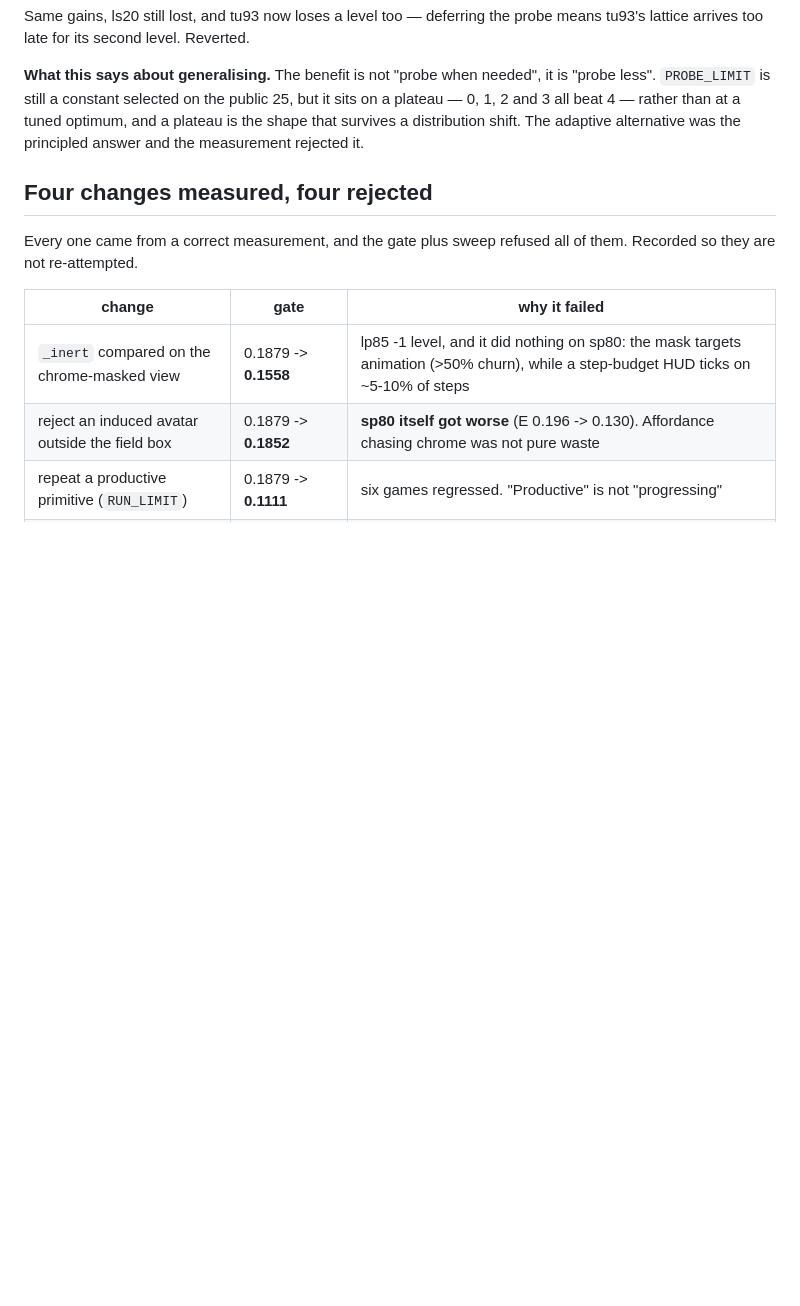
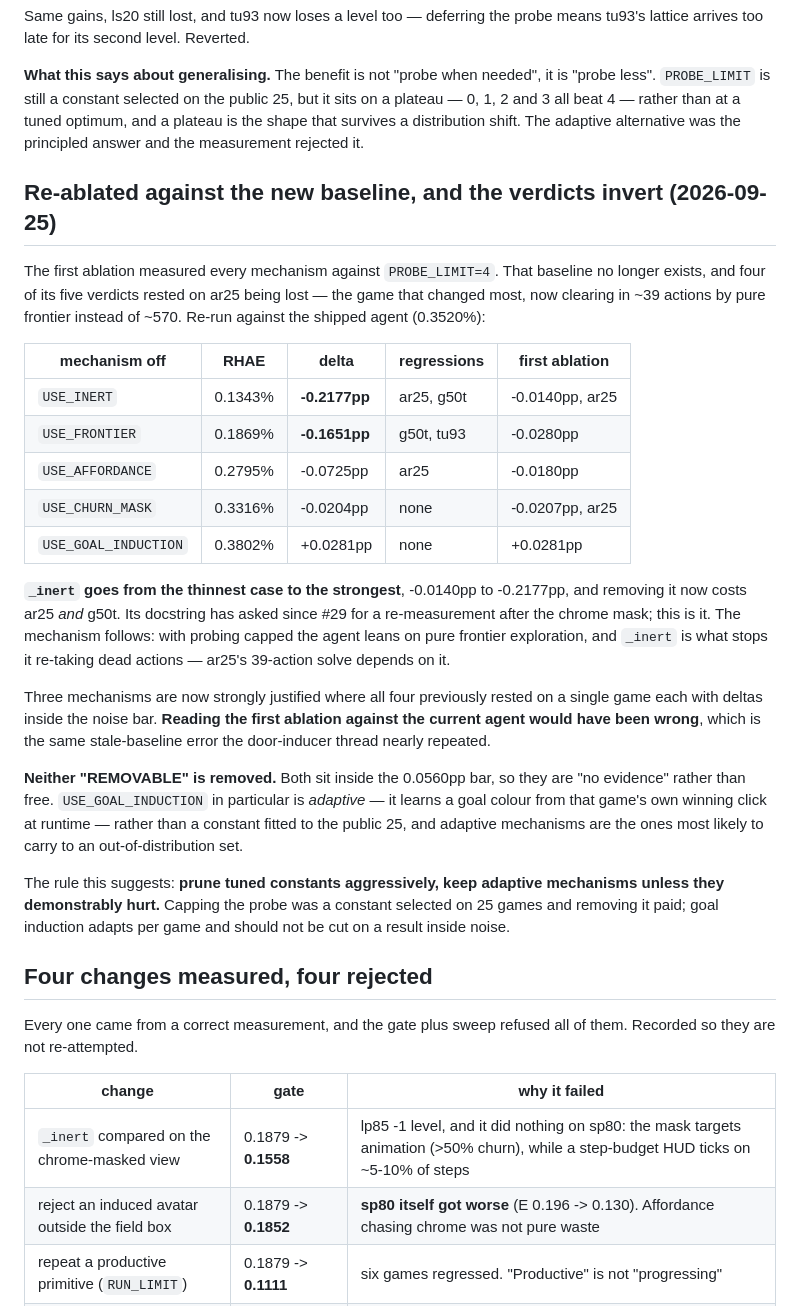
Before and after one commit to charleneleong-ai/tgaer, a Markdown page: docs/arc-agi3-world-model.md, the part around the change. GitHub-like rendering; blank space fills up the shorter version.

Commit message:
docs(arc-agi3): re-ablate against the shipped agent — _inert is now essential
The first ablation measured every mechanism against PROBE_LIMIT=4, and four of
its five verdicts rested on ar25 being lost — the game that changed most, now
clearing in ~39 actions by pure frontier instead of ~570. Re-run against the
shipped agent the verdicts invert.

_inert goes from the thinnest case to the strongest: -0.0140pp to -0.2177pp,
and removing it now costs ar25 and g50t rather than ar25 alone. Its docstring
has asked since #29 for a re-measurement after the chrome mask, and this is it.
With probing capped the agent leans on pure frontier exploration and _inert is
what stops it re-taking dead actions. USE_FRONTIER likewise goes -0.0280pp to
-0.1651pp.

Three mechanisms are now strongly justified where all four previously rested on
a single game each with deltas inside the noise bar. Reading the first ablation
against the current agent would have been wrong.

Neither REMOVABLE candidate is removed: both sit inside the noise bar, so they
are no-evidence rather than free, and USE_GOAL_INDUCTION is adaptive — it learns
a goal colour from the game's own winning click — rather than a constant fitted
to the public 25. Prune tuned constants aggressively, keep adaptive mechanisms
unless they demonstrably hurt.

Claude-Session: https://claude.ai/code/session_01FK7pdFxuadJqATQnevpeba

```diff
--- a/docs/arc-agi3-world-model.md
+++ b/docs/arc-agi3-world-model.md
@@ -1069,6 +1069,44 @@ but it sits on a plateau — 0, 1, 2 and 3 all beat 4 — rather than at a tuned
 optimum, and a plateau is the shape that survives a distribution shift. The
 adaptive alternative was the principled answer and the measurement rejected it.
 
+## Re-ablated against the new baseline, and the verdicts invert (2026-09-25)
+
+The first ablation measured every mechanism against `PROBE_LIMIT=4`. That
+baseline no longer exists, and four of its five verdicts rested on ar25 being
+lost — the game that changed most, now clearing in ~39 actions by pure frontier
+instead of ~570. Re-run against the shipped agent (0.3520%):
+
+| mechanism off | RHAE | delta | regressions | first ablation |
+| --- | --- | --- | --- | --- |
+| `USE_INERT` | 0.1343% | **-0.2177pp** | ar25, g50t | -0.0140pp, ar25 |
+| `USE_FRONTIER` | 0.1869% | **-0.1651pp** | g50t, tu93 | -0.0280pp |
+| `USE_AFFORDANCE` | 0.2795% | -0.0725pp | ar25 | -0.0180pp |
+| `USE_CHURN_MASK` | 0.3316% | -0.0204pp | none | -0.0207pp, ar25 |
+| `USE_GOAL_INDUCTION` | 0.3802% | +0.0281pp | none | +0.0281pp |
+
+**`_inert` goes from the thinnest case to the strongest**, -0.0140pp to
+-0.2177pp, and removing it now costs ar25 *and* g50t. Its docstring has asked
+since #29 for a re-measurement after the chrome mask; this is it. The mechanism
+follows: with probing capped the agent leans on pure frontier exploration, and
+`_inert` is what stops it re-taking dead actions — ar25's 39-action solve
+depends on it.
+
+Three mechanisms are now strongly justified where all four previously rested on
+a single game each with deltas inside the noise bar. **Reading the first
+ablation against the current agent would have been wrong**, which is the same
+stale-baseline error the door-inducer thread nearly repeated.
+
+**Neither "REMOVABLE" is removed.** Both sit inside the 0.0560pp bar, so they
+are "no evidence" rather than free. `USE_GOAL_INDUCTION` in particular is
+*adaptive* — it learns a goal colour from that game's own winning click at
+runtime — rather than a constant fitted to the public 25, and adaptive
+mechanisms are the ones most likely to carry to an out-of-distribution set.
+
+The rule this suggests: **prune tuned constants aggressively, keep adaptive
+mechanisms unless they demonstrably hurt.** Capping the probe was a constant
+selected on 25 games and removing it paid; goal induction adapts per game and
+should not be cut on a result inside noise.
+
 ## Four changes measured, four rejected
 
 Every one came from a correct measurement, and the gate plus sweep refused all of
```
